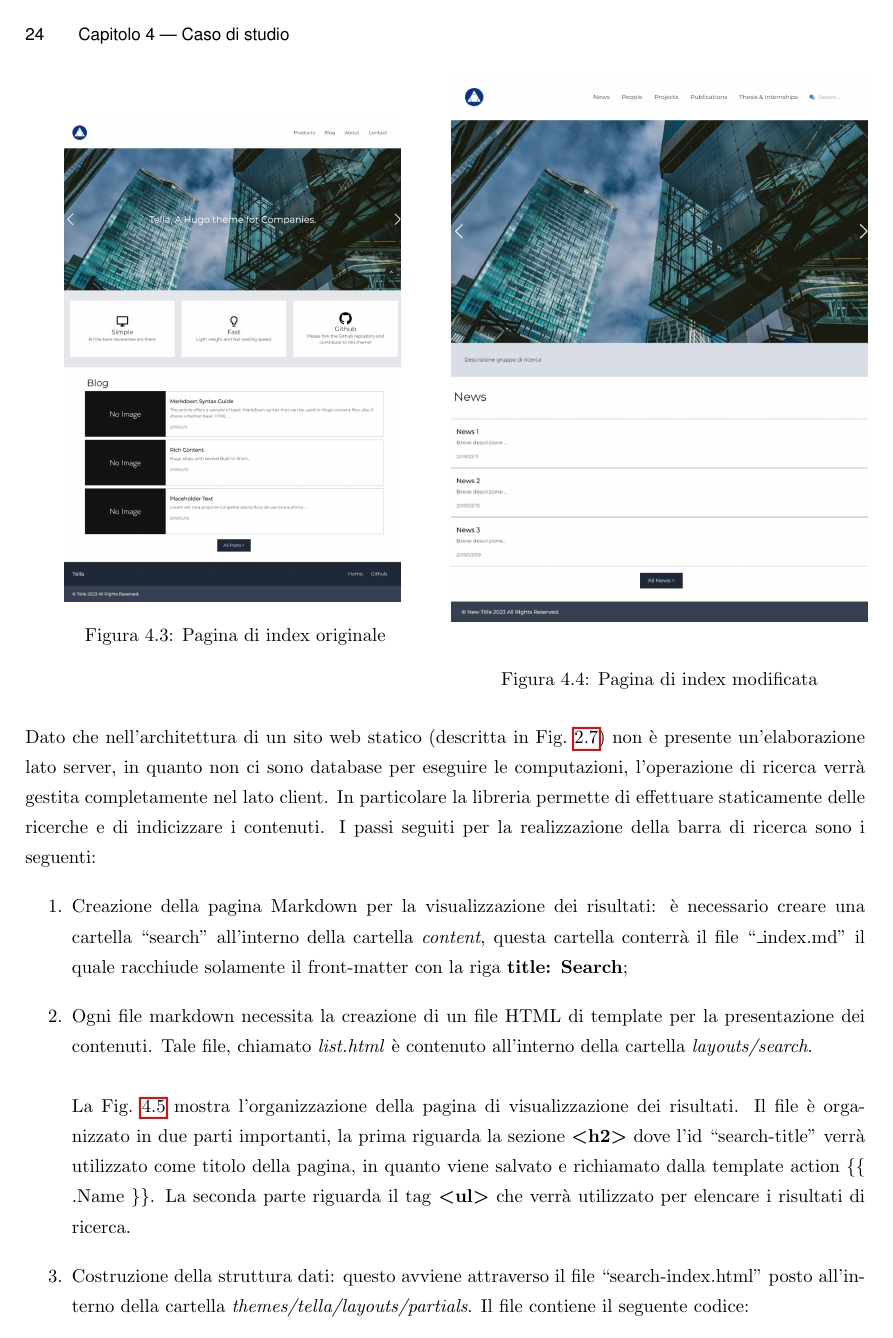
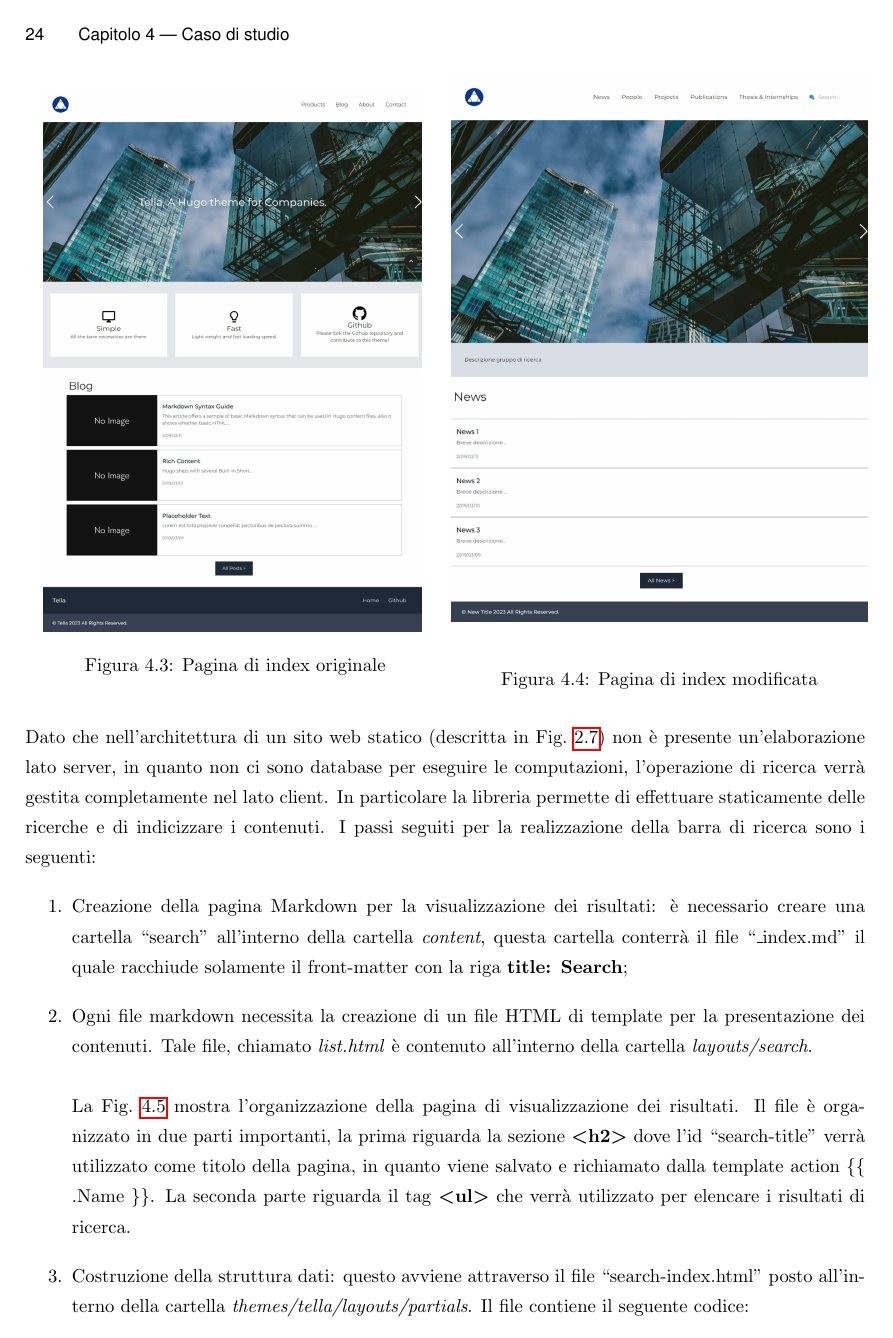
Before and after one commit to FedericoDittaro/Bachelor-thesis, LaTeX slides (thesis_Dittaro.tex): page 30 of 54. Compiled offline with pdfLaTeX.

Commit message:
Tesi definitiva

```diff
--- a/thesis_Dittaro.tex
+++ b/thesis_Dittaro.tex
@@ -605,7 +605,7 @@ Questo file richiama a sua volta \textit{summary.html}, utilizzato per rappresen
 \begin{figure}
     \begin{minipage}{0.5\textwidth}
       \centering
-      \includegraphics[width=0.8\textwidth]{images/index-iniziale.png}
+      \includegraphics[width=0.9\textwidth]{images/index-iniziale.png}
       \caption{Pagina di index originale}
       \label{img:indexin}
     \end{minipage}
```
Also changed, not shown: thesis_Dittaro.tex (2 more changed lines), 5 other files.
